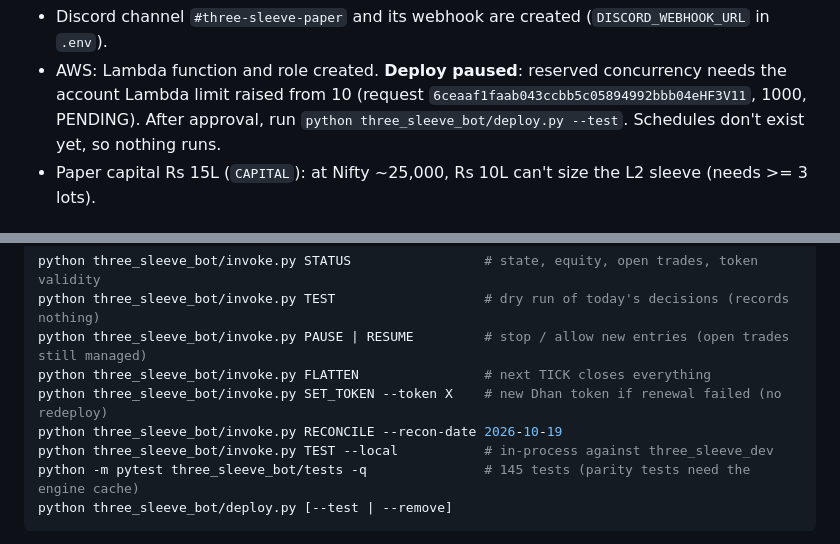
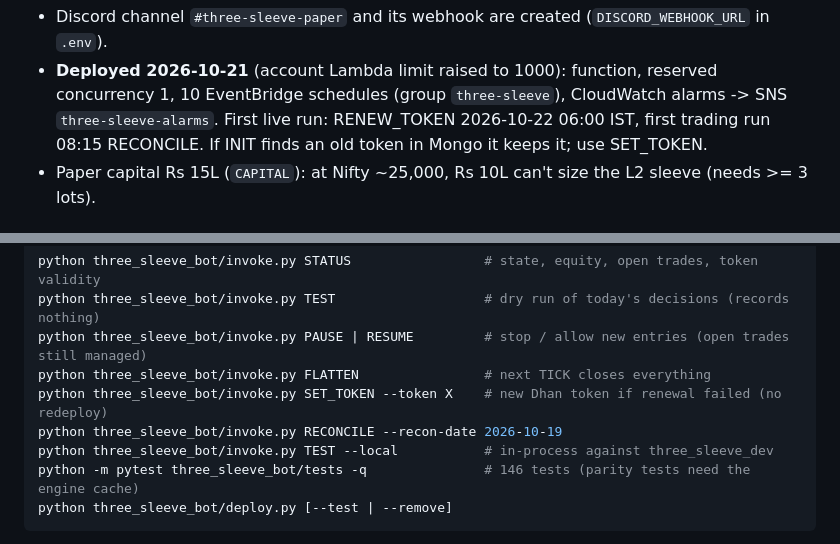
Before and after one commit to devanand100/market-predictor, a Markdown page: three_sleeve_bot/README.md, 2 parts joined by grey strips. GitHub-like rendering.

Commit message:
Mark three_sleeve_bot as deployed (Lambda limit raised)
Co-Authored-By: Claude Opus 5.5 <noreply@anthropic.com>

````diff
--- a/three_sleeve_bot/README.md
+++ b/three_sleeve_bot/README.md
@@ -9,7 +9,7 @@ everything to MongoDB and posts **one Discord message per run** to a single chan
 - Discord channel `#three-sleeve-paper` and its webhook are created (`DISCORD_WEBHOOK_URL` in `.env`).
-- AWS: Lambda function and role created. **Deploy paused**: reserved concurrency needs the account Lambda limit
-  raised from 10 (request `6ceaaf1faab043ccbb5c05894992bbb04eHF3V11`, 1000, PENDING). After approval, run
-  `python three_sleeve_bot/deploy.py --test`. Schedules don't exist yet, so nothing runs.
+- **Deployed 2026-10-21** (account Lambda limit raised to 1000): function, reserved concurrency 1, 10 EventBridge
+  schedules (group `three-sleeve`), CloudWatch alarms -> SNS `three-sleeve-alarms`. First live run: RENEW_TOKEN
+  2026-10-22 06:00 IST, first trading run 08:15 RECONCILE. If INIT finds an old token in Mongo it keeps it; use SET_TOKEN.
 - Paper capital Rs 15L (`CAPITAL`): at Nifty ~25,000, Rs 10L can't size the L2 sleeve (needs >= 3 lots).
 
 ## Files
@@ -46,7 +46,7 @@ python three_sleeve_bot/invoke.py FLATTEN                # next TICK closes ever
 python three_sleeve_bot/invoke.py SET_TOKEN --token X    # new Dhan token if renewal failed (no redeploy)
 python three_sleeve_bot/invoke.py RECONCILE --recon-date 2026-10-19
 python three_sleeve_bot/invoke.py TEST --local           # in-process against three_sleeve_dev
-python -m pytest three_sleeve_bot/tests -q               # 145 tests (parity tests need the engine cache)
+python -m pytest three_sleeve_bot/tests -q               # 146 tests (parity tests need the engine cache)
 python three_sleeve_bot/deploy.py [--test | --remove]
 ```
 `.env` keys: `DHAN_CLIENT_ID`, `DHAN_ACCESS_TOKEN` (seed; the bot keeps the renewed token in Mongo), `MONGODB_URI`,
````
Also changed, not shown: other parts of three_sleeve_bot/README.md (+2 -2 lines), CLAUDE.md (+1 -1 lines), docs/HANDOFF.md (+1 -1 lines).
